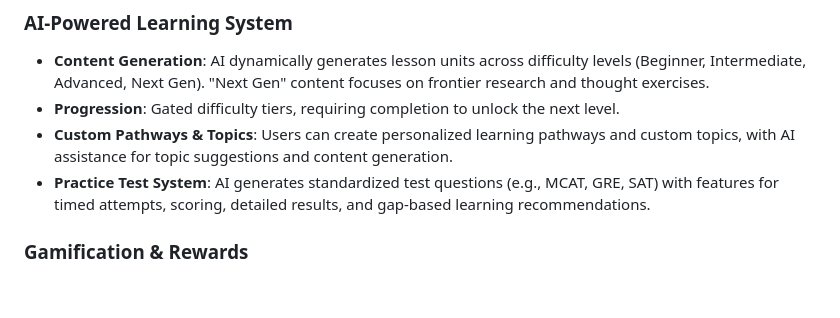
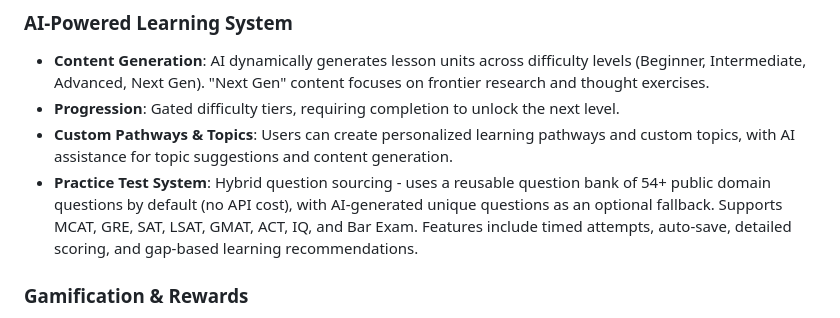
Before and after one commit to Jpalmer95/SynapseJourney, a Markdown page: replit.md, the part around the change. GitHub-like rendering; blank space fills up the shorter version.

Commit message:
Update practice test system to use a question bank for efficiency
Modify replit.md to document the hybrid question sourcing for the practice test system.

Replit-Commit-Author: Agent
Replit-Commit-Session-Id: 9800092d-4e82-4819-836e-a67ad444f85f
Replit-Commit-Checkpoint-Type: full_checkpoint
Replit-Commit-Event-Id: 06e9784b-acf2-4c22-bd19-b9ac53fabcee
Replit-Commit-Screenshot-Url: https://storage.googleapis.com/screenshot-production-us-central1/8ad0306d-f2a4-4016-9927-1f2eeac92088/9800092d-4e82-4819-836e-a67ad444f85f/R1iiZnf
Replit-Helium-Checkpoint-Created: true

```diff
--- a/replit.md
+++ b/replit.md
@@ -34,7 +34,7 @@ Preferred communication style: Simple, everyday language.
 - **Content Generation**: AI dynamically generates lesson units across difficulty levels (Beginner, Intermediate, Advanced, Next Gen). "Next Gen" content focuses on frontier research and thought exercises.
 - **Progression**: Gated difficulty tiers, requiring completion to unlock the next level.
 - **Custom Pathways & Topics**: Users can create personalized learning pathways and custom topics, with AI assistance for topic suggestions and content generation.
-- **Practice Test System**: AI generates standardized test questions (e.g., MCAT, GRE, SAT) with features for timed attempts, scoring, detailed results, and gap-based learning recommendations.
+- **Practice Test System**: Hybrid question sourcing - uses a reusable question bank of 54+ public domain questions by default (no API cost), with AI-generated unique questions as an optional fallback. Supports MCAT, GRE, SAT, LSAT, GMAT, ACT, IQ, and Bar Exam. Features include timed attempts, auto-save, detailed scoring, and gap-based learning recommendations.
 
 ### Gamification & Rewards
 - **XP & Leveling**: Users earn XP for completing lessons and quizzes, contributing to a total user level.
```
